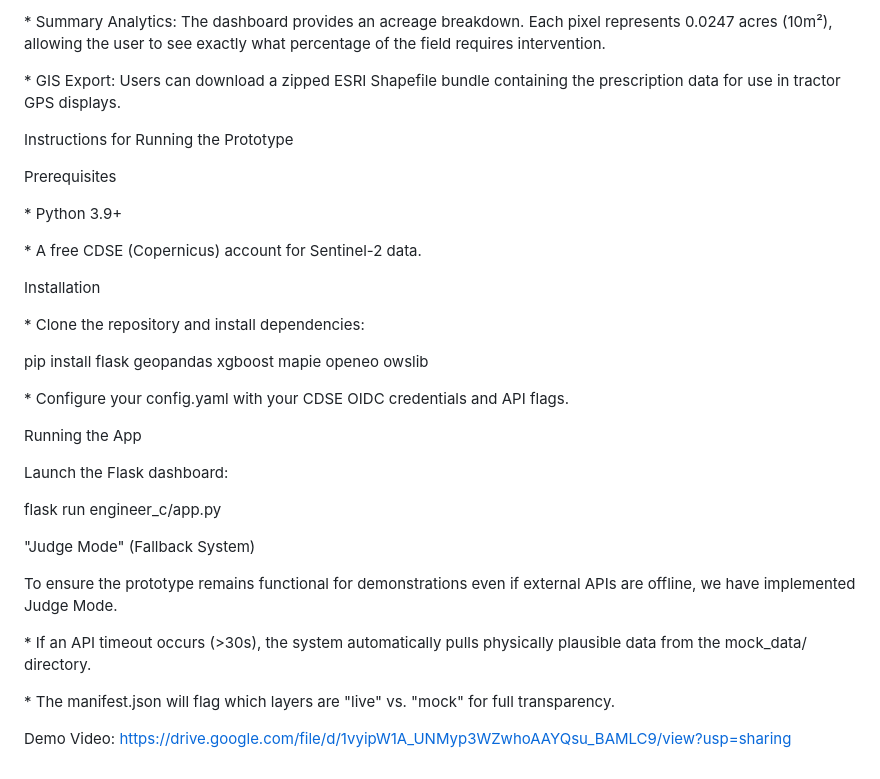
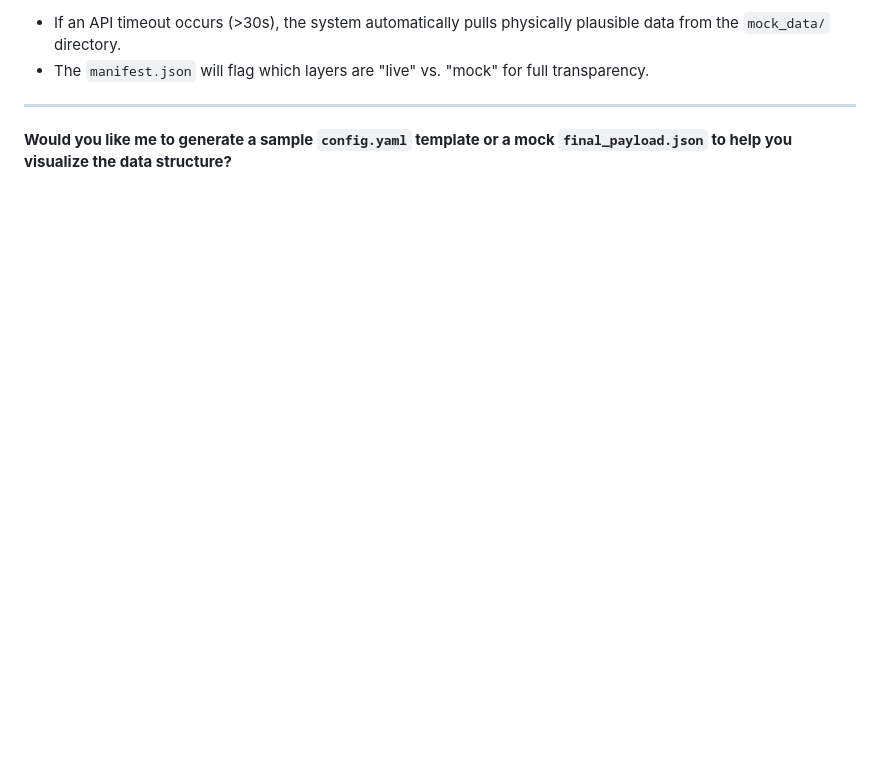
Before and after one commit to blueblankets/Agtech, a Markdown page: README.md, the part around one of its changes. Rendered like a GitHub page; blank space fills up the shorter version.

```diff
--- a/README.md
+++ b/README.md
@@ -36,37 +59,6 @@ Results & Demonstration Outputs
 
- \* Summary Analytics: The dashboard provides an acreage breakdown. Each pixel represents 0.0247 acres (10m²), allowing the user to see exactly what percentage of the field requires intervention.
+* If an API timeout occurs (>30s), the system automatically pulls physically plausible data from the `mock_data/` directory.
+* The `manifest.json` will flag which layers are "live" vs. "mock" for full transparency.
 
- \* GIS Export: Users can download a zipped ESRI Shapefile bundle containing the prescription data for use in tractor GPS displays.
-
-Instructions for Running the Prototype
-
-Prerequisites
-
- \* Python 3.9+
-
- \* A free CDSE (Copernicus) account for Sentinel-2 data.
-
-Installation
-
- \* Clone the repository and install dependencies:
-
-   pip install flask geopandas xgboost mapie openeo owslib
-
- \* Configure your config.yaml with your CDSE OIDC credentials and API flags.
-
-Running the App
-
-Launch the Flask dashboard:
-
-flask run engineer\_c/app.py
-
-"Judge Mode" (Fallback System)
-
-To ensure the prototype remains functional for demonstrations even if external APIs are offline, we have implemented Judge Mode.
-
- \* If an API timeout occurs (>30s), the system automatically pulls physically plausible data from the mock\_data/ directory.
-
- \* The manifest.json will flag which layers are "live" vs. "mock" for full transparency.
-
- Demo Video:
- https://drive.google.com/file/d/1vyipW1A_UNMyp3WZwhoAAYQsu_BAMLC9/view?usp=sharing
+---
+**Would you like me to generate a sample `config.yaml` template or a mock `final_payload.json` to help you visualize the data structure?**
```
Also changed, not shown: other parts of README.md (+40 -17 lines).
